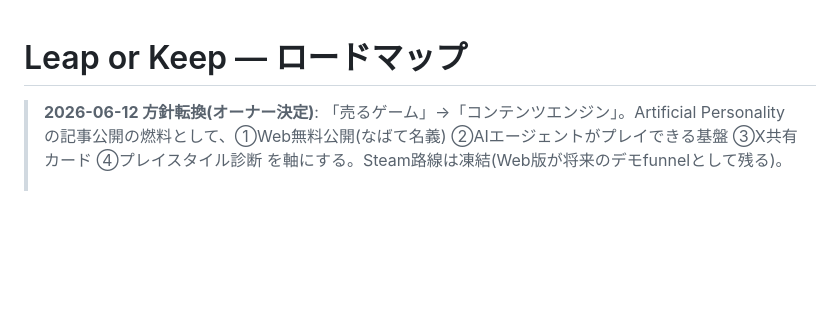
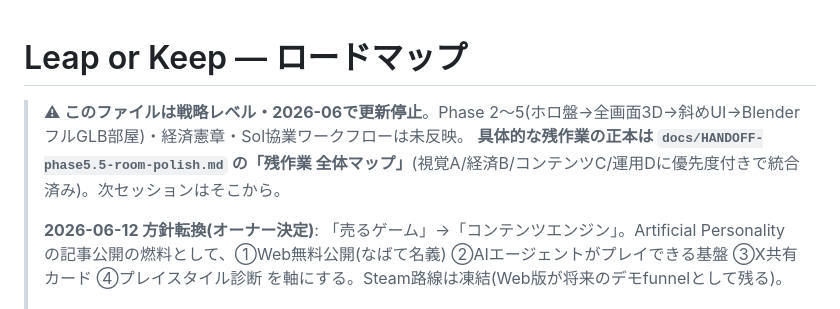
Before and after one commit to Salmonellasarduri/Leap-or-Keep, a Markdown page: ROADMAP.md, the part around the change. Drawn GitHub-style; blank space fills up the shorter version.

```diff
--- a/ROADMAP.md
+++ b/ROADMAP.md
@@ -1,5 +1,8 @@
 # Leap or Keep — ロードマップ
 
+> **⚠ このファイルは戦略レベル・2026-06で更新停止**。Phase 2〜5(ホロ盤→全画面3D→斜めUI→BlenderフルGLB部屋)・経済憲章・Sol協業ワークフローは未反映。
+> **具体的な残作業の正本は `docs/HANDOFF-phase5.5-room-polish.md` の「残作業 全体マップ」**(視覚A/経済B/コンテンツC/運用Dに優先度付きで統合済み)。次セッションはそこから。
+>
 > **2026-06-12 方針転換(オーナー決定)**: 「売るゲーム」→「コンテンツエンジン」。Artificial Personality の記事公開の燃料として、①Web無料公開(なばて名義) ②AIエージェントがプレイできる基盤 ③X共有カード ④プレイスタイル診断 を軸にする。Steam路線は凍結(Web版が将来のデモfunnelとして残る)。
 >
 > ## 新フェーズ
```
Also changed, not shown: docs/HANDOFF-phase5.5-room-polish.md (+29 -1 lines).
